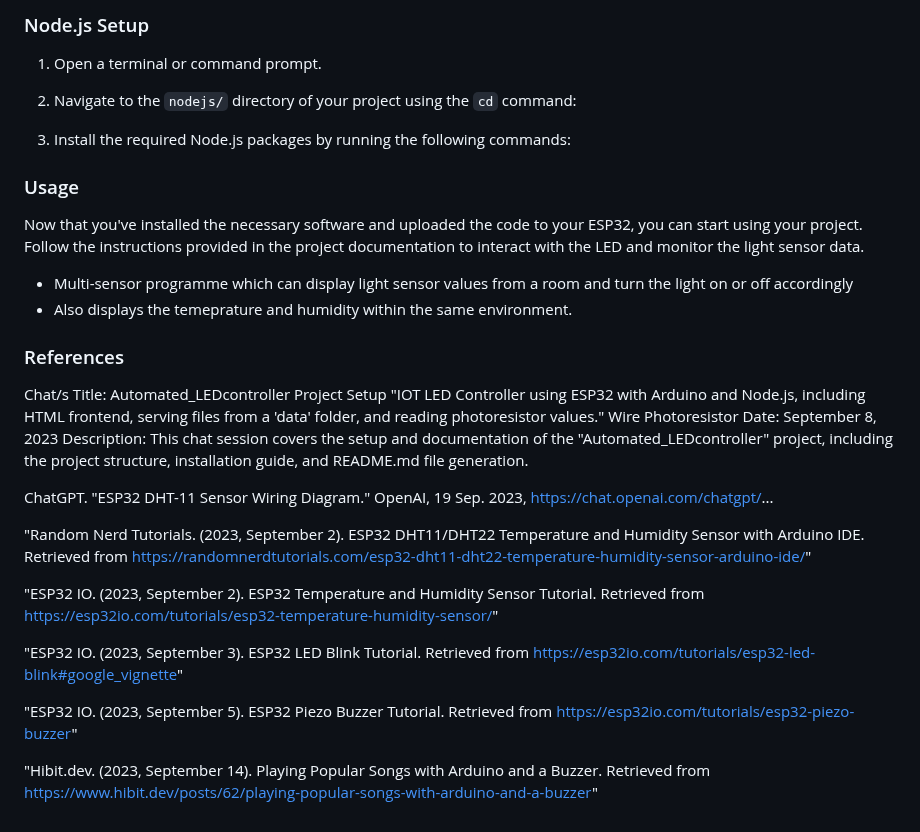
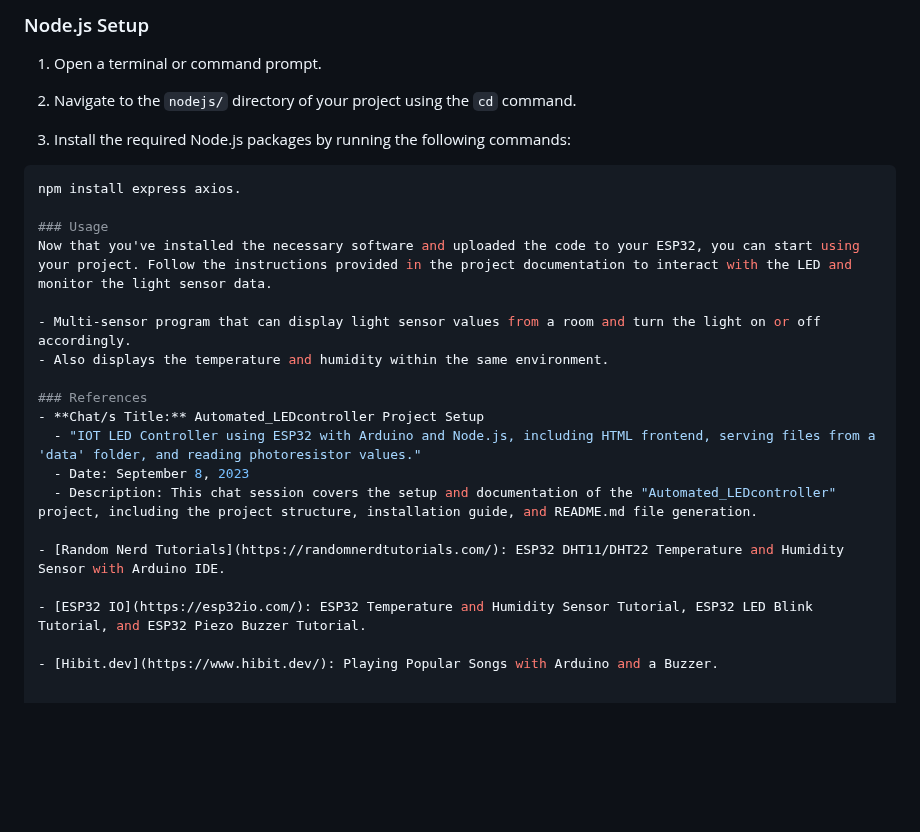
Before and after one commit to AverageAnarchist32/ESP32_Data_Center_Webpage, a Markdown page: README.md, the part around one of its changes. GitHub-like rendering; blank space fills up the shorter version.

````diff
--- a/README.md
+++ b/README.md
@@ -65,32 +59,27 @@ Before you begin, make sure you have the following prerequisites:
 
 1. Open a terminal or command prompt.
 
-2. Navigate to the `nodejs/` directory of your project using the `cd` command:
+2. Navigate to the `nodejs/` directory of your project using the `cd` command.
 
 3. Install the required Node.js packages by running the following commands:
 
+```shell
+npm install express axios.
+
 ### Usage
+Now that you've installed the necessary software and uploaded the code to your ESP32, you can start using your project. Follow the instructions provided in the project documentation to interact with the LED and monitor the light sensor data.
 
-Now that you've installed the necessary software and uploaded the code to your ESP32, you can start using your project. Follow the instructions provided in the project documentation to interact with the LED and monitor the light sensor data.
-- Multi-sensor programme which can display light sensor values from a room and turn the light on or off accordingly
-- Also displays the temeprature and humidity within the same environment.
-
+- Multi-sensor program that can display light sensor values from a room and turn the light on or off accordingly.
+- Also displays the temperature and humidity within the same environment.
 
 ### References
-Chat/s Title: Automated_LEDcontroller Project Setup
-                "IOT LED Controller using ESP32 with Arduino and Node.js, including HTML frontend, serving files from a 'data' folder, and reading photoresistor values."
-                Wire Photoresistor
-Date: September 8, 2023
-Description: This chat session covers the setup and documentation of the "Automated_LEDcontroller" project, including the project structure, installation guide, and README.md file generation.
+- **Chat/s Title:** Automated_LEDcontroller Project Setup
+  - "IOT LED Controller using ESP32 with Arduino and Node.js, including HTML frontend, serving files from a 'data' folder, and reading photoresistor values."
+  - Date: September 8, 2023
+  - Description: This chat session covers the setup and documentation of the "Automated_LEDcontroller" project, including the project structure, installation guide, and README.md file generation.
 
-ChatGPT. "ESP32 DHT-11 Sensor Wiring Diagram." OpenAI, 19 Sep. 2023, https://chat.openai.com/chatgpt/...
+- [Random Nerd Tutorials](https://randomnerdtutorials.com/): ESP32 DHT11/DHT22 Temperature and Humidity Sensor with Arduino IDE.
 
-"Random Nerd Tutorials. (2023, September 2). ESP32 DHT11/DHT22 Temperature and Humidity Sensor with Arduino IDE. Retrieved from https://randomnerdtutorials.com/esp32-dht11-dht22-temperature-humidity-sensor-arduino-ide/"
+- [ESP32 IO](https://esp32io.com/): ESP32 Temperature and Humidity Sensor Tutorial, ESP32 LED Blink Tutorial, and ESP32 Piezo Buzzer Tutorial.
 
-"ESP32 IO. (2023, September 2). ESP32 Temperature and Humidity Sensor Tutorial. Retrieved from https://esp32io.com/tutorials/esp32-temperature-humidity-sensor/"
-
-"ESP32 IO. (2023, September 3). ESP32 LED Blink Tutorial. Retrieved from https://esp32io.com/tutorials/esp32-led-blink#google_vignette"
-
-"ESP32 IO. (2023, September 5). ESP32 Piezo Buzzer Tutorial. Retrieved from https://esp32io.com/tutorials/esp32-piezo-buzzer"
-
-"Hibit.dev. (2023, September 14). Playing Popular Songs with Arduino and a Buzzer. Retrieved from https://www.hibit.dev/posts/62/playing-popular-songs-with-arduino-and-a-buzzer"
+- [Hibit.dev](https://www.hibit.dev/): Playing Popular Songs with Arduino and a Buzzer.
````
Also changed, not shown: other parts of README.md (+18 -24 lines).
